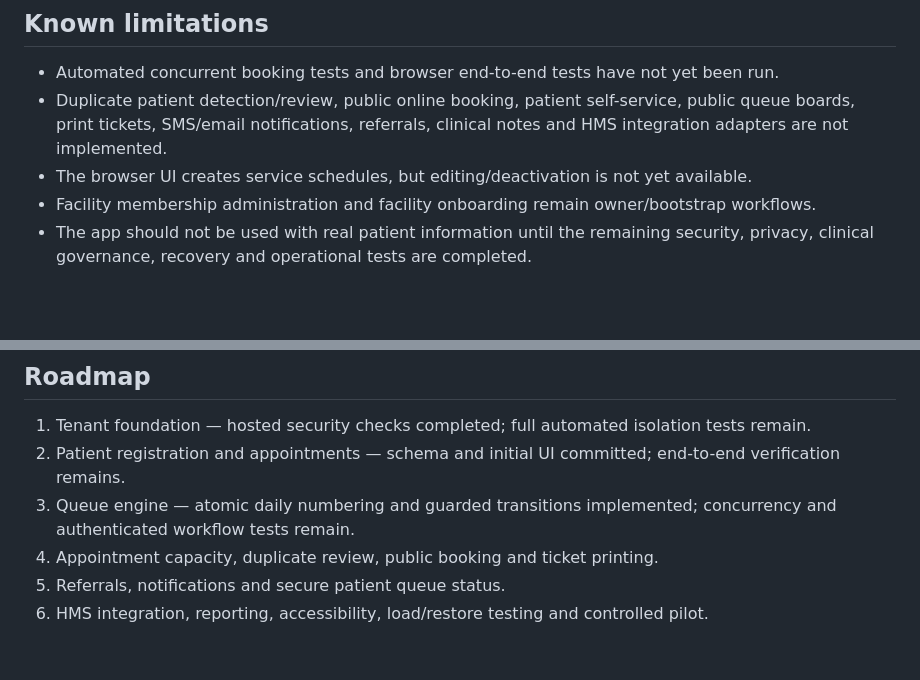
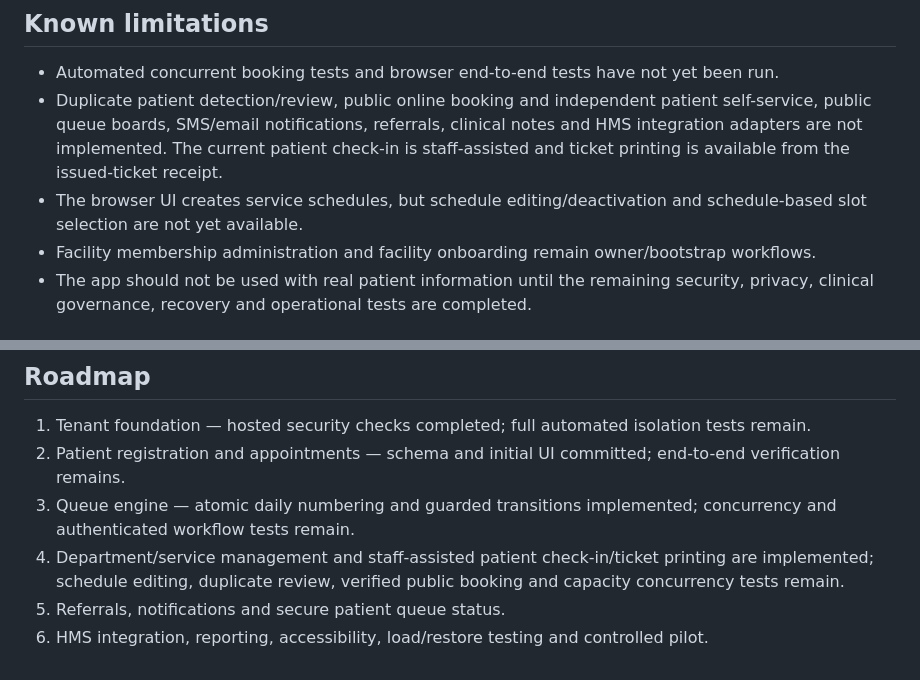
Before and after one commit to nexoradot/hospital-flow, a Markdown page: README.md, 2 parts joined by grey strips. GitHub-like rendering; blank space fills up the shorter version.

Commit message:
Update roadmap for department management and ticket printing

```diff
--- a/README.md
+++ b/README.md
@@ -24,8 +24,8 @@ The development database and first browser application have been committed. Pati
 ## Known limitations
 
 - Automated concurrent booking tests and browser end-to-end tests have not yet been run.
-- Duplicate patient detection/review, public online booking, patient self-service, public queue boards, print tickets, SMS/email notifications, referrals, clinical notes and HMS integration adapters are not implemented.
-- The browser UI creates service schedules, but editing/deactivation is not yet available.
+- Duplicate patient detection/review, public online booking and independent patient self-service, public queue boards, SMS/email notifications, referrals, clinical notes and HMS integration adapters are not implemented. The current patient check-in is staff-assisted and ticket printing is available from the issued-ticket receipt.
+- The browser UI creates service schedules, but schedule editing/deactivation and schedule-based slot selection are not yet available.
 - Facility membership administration and facility onboarding remain owner/bootstrap workflows.
 - The app should not be used with real patient information until the remaining security, privacy, clinical governance, recovery and operational tests are completed.
 
@@ -56,6 +56,6 @@ The development database and first browser application have been committed. Pati
 1. Tenant foundation — hosted security checks completed; full automated isolation tests remain.
 2. Patient registration and appointments — schema and initial UI committed; end-to-end verification remains.
 3. Queue engine — atomic daily numbering and guarded transitions implemented; concurrency and authenticated workflow tests remain.
-4. Appointment capacity, duplicate review, public booking and ticket printing.
+4. Department/service management and staff-assisted patient check-in/ticket printing are implemented; schedule editing, duplicate review, verified public booking and capacity concurrency tests remain.
 5. Referrals, notifications and secure patient queue status.
 6. HMS integration, reporting, accessibility, load/restore testing and controlled pilot.
```
